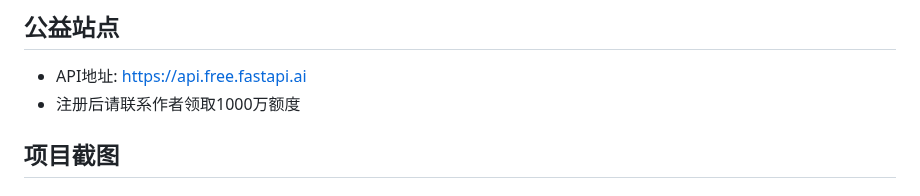
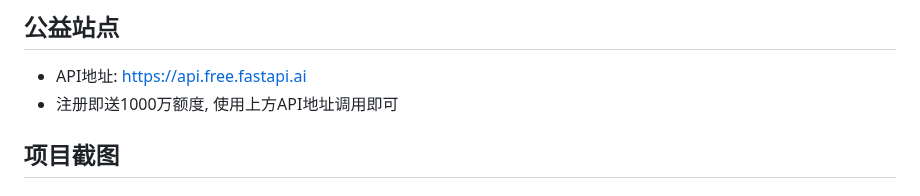
Before and after one commit to iimeta/fastapi, a Markdown page: README.MD, the part around the change. Drawn GitHub-style.

```diff
--- a/README.MD
+++ b/README.MD
@@ -64,7 +64,7 @@ https://files.fastapi.ai/public/video/install.mp4
 ## 公益站点
 
 - API地址: https://api.free.fastapi.ai
-- 注册后请联系作者领取1000万额度
+- 注册即送1000万额度, 使用上方API地址调用即可
 
 ## 项目截图
 ### 管理端
```
